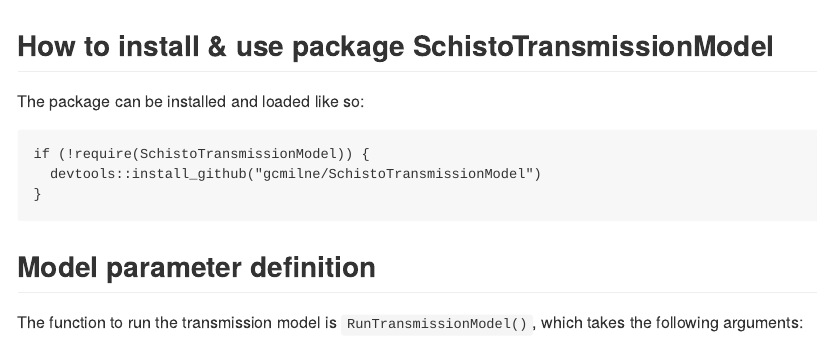
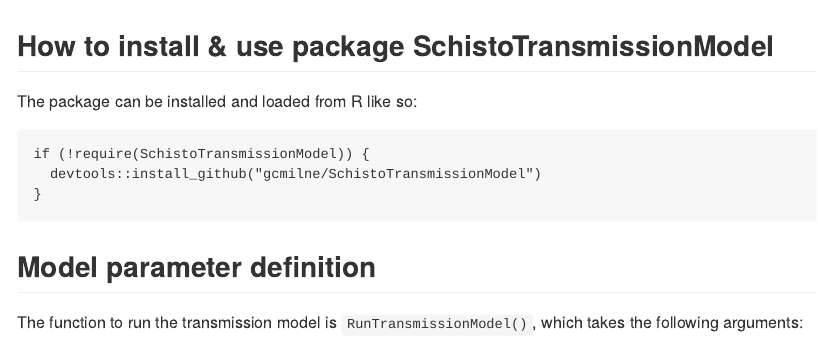
Before and after one commit to williamwilson123/SchistoTransmissionModel, an R Markdown document (README.Rmd): the page in a window 1100 px wide, from its top. Rendered offline with R 4.5, knitr and Pandoc, with nearby package versions; some code elsewhere in the file could not run offline.

Commit message:
edit text

````diff
--- a/README.Rmd
+++ b/README.Rmd
@@ -13,7 +13,7 @@
 
 ## How to install & use package SchistoTransmissionModel
 
-The package can be installed and loaded like so:
+The package can be installed and loaded from R like so:
 ```{r}
 if (!require(SchistoTransmissionModel)) {
   devtools::install_github("gcmilne/SchistoTransmissionModel")
````
